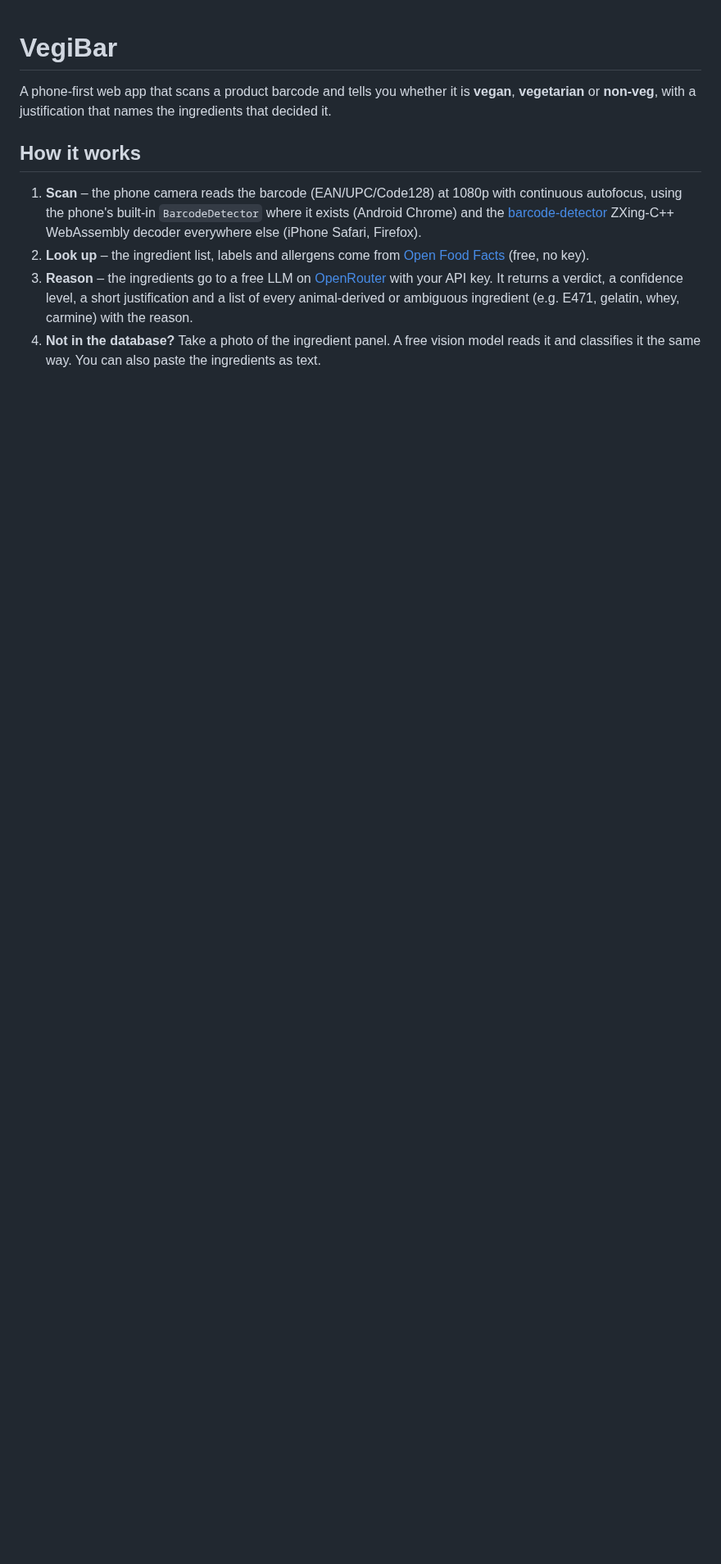
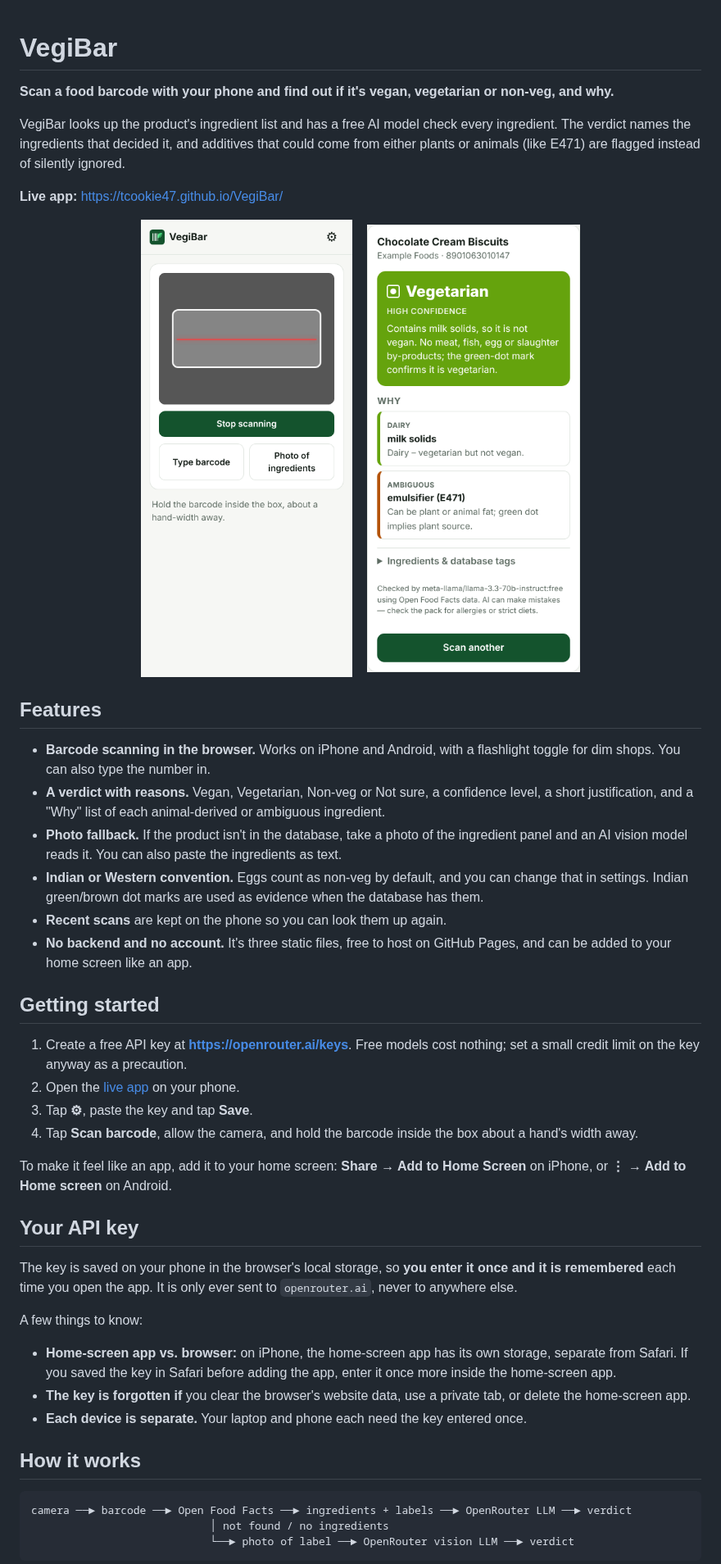
Before and after one commit to Tcookie47/VegiBar, a Markdown page: README.md, the part around one of its changes. Shown at 82% size. GitHub-like rendering; pictures changed too: docs/result.png (added), docs/scan.png (added); blank space fills up the shorter version.

Commit message:
Rewrite README with screenshots, setup steps and API key notes
Co-Authored-By: Claude Opus 5.5 <noreply@anthropic.com>
Claude-Session: https://claude.ai/code/session_01JnhMWh5GDt8wAa5KovHTN7

````diff
--- a/README.md
+++ b/README.md
@@ -1,23 +1,69 @@
 # VegiBar
 
-A phone-first web app that scans a product barcode and tells you whether it is
-**vegan**, **vegetarian** or **non-veg**, with a justification that names the
-ingredients that decided it.
+**Scan a food barcode with your phone and find out if it's vegan, vegetarian or non‑veg, and why.**
+
+VegiBar looks up the product's ingredient list and has a free AI model check every
+ingredient. The verdict names the ingredients that decided it, and additives that
+could come from either plants or animals (like E471) are flagged instead of
+silently ignored.
+
+**Live app:** https://tcookie47.github.io/VegiBar/
+
+<p align="center">
+  <img src="docs/scan.png" alt="Scanning a barcode" width="260">
+  &nbsp;&nbsp;
+  <img src="docs/result.png" alt="A vegetarian verdict with the ingredients that decided it" width="260">
+</p>
+
+## Features
+
+- **Barcode scanning in the browser.** Works on iPhone and Android, with a
+  flashlight toggle for dim shops. You can also type the number in.
+- **A verdict with reasons.** Vegan, Vegetarian, Non‑veg or Not sure, a
+  confidence level, a short justification, and a "Why" list of each
+  animal-derived or ambiguous ingredient.
+- **Photo fallback.** If the product isn't in the database, take a photo of
+  the ingredient panel and an AI vision model reads it. You can also paste
+  the ingredients as text.
+- **Indian or Western convention.** Eggs count as non‑veg by default, and you
+  can change that in settings. Indian green/brown dot marks are used as
+  evidence when the database has them.
+- **Recent scans** are kept on the phone so you can look them up again.
+- **No backend and no account.** It's three static files, free to host on
+  GitHub Pages, and can be added to your home screen like an app.
+
+## Getting started
+
+1. Create a free API key at **https://openrouter.ai/keys**. Free models cost
+   nothing; set a small credit limit on the key anyway as a precaution.
+2. Open the [live app](https://tcookie47.github.io/VegiBar/) on your phone.
+3. Tap **⚙︎**, paste the key and tap **Save**.
+4. Tap **Scan barcode**, allow the camera, and hold the barcode inside the box
+   about a hand's width away.
+
+To make it feel like an app, add it to your home screen: **Share → Add to Home
+Screen** on iPhone, or **⋮ → Add to Home screen** on Android.
+
+## Your API key
+
+The key is saved on your phone in the browser's local storage, so **you enter it
+once and it is remembered** each time you open the app. It is only ever sent to
+`openrouter.ai`, never to anywhere else.
+
+A few things to know:
+
+- **Home-screen app vs. browser:** on iPhone, the home-screen app has its own
+  storage, separate from Safari. If you saved the key in Safari before adding
+  the app, enter it once more inside the home-screen app.
+- **The key is forgotten if** you clear the browser's website data, use a
+  private tab, or delete the home-screen app.
+- **Each device is separate.** Your laptop and phone each need the key entered once.
 
 ## How it works
 
-1. **Scan** – the phone camera reads the barcode (EAN/UPC/Code128) at 1080p
-   with continuous autofocus, using the phone's built-in `BarcodeDetector`
-   where it exists (Android Chrome) and the
-   [barcode-detector](https://github.com/Sec-ant/barcode-detector) ZXing-C++
-   WebAssembly decoder everywhere else (iPhone Safari, Firefox).
-2. **Look up** – the ingredient list, labels and allergens come from
-   [Open Food Facts](https://world.openfoodfacts.org) (free, no key).
-3. **Reason** – the ingredients go to a free LLM on
-   [OpenRouter](https://openrouter.ai) with your API key. It returns a verdict,
-   a confidence level, a short justification and a list of every animal-derived
-   or ambiguous ingredient (e.g. E471, gelatin, whey, carmine) with the reason.
-4. **Not in the database?** Take a photo of the ingredient panel. A free vision
-   model reads it and classifies it the same way. You can also paste the
-   ingredients as text.
+```
+camera ──► barcode ──► Open Food Facts ──► ingredients + labels ──► OpenRouter LLM ──► verdict
+                            │ not found / no ingredients
+                            └──► photo of label ──► OpenRouter vision LLM ──► verdict
+```
 
````
Also changed, not shown: other parts of README.md (+57 -24 lines).
